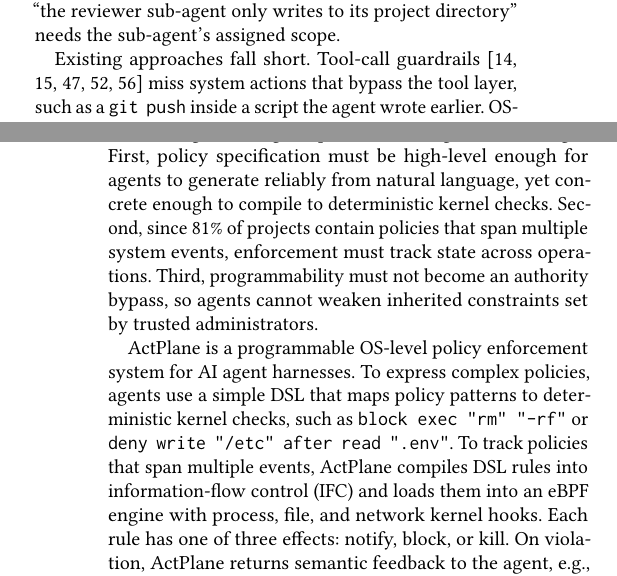
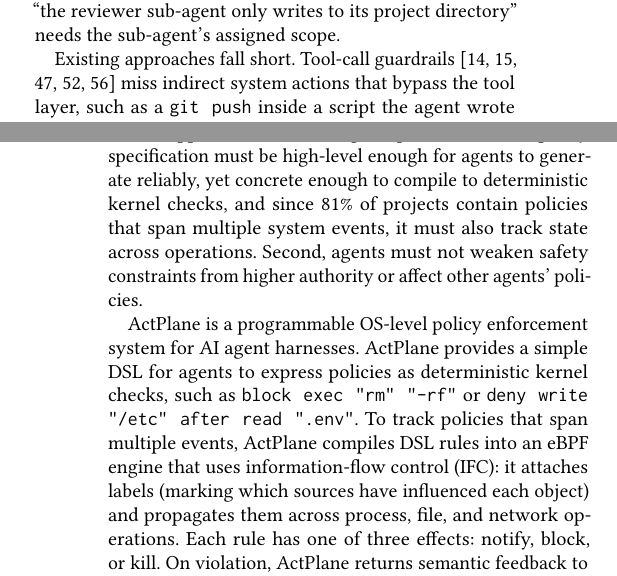
Before and after one commit to yunwei37/actplane-atc, a LaTeX paper (main.tex, which reads sections/01-introduction.tex): two parts of the columns of pages 1 and 2 of 16, joined at a grey line, cut so that both start at the same text. Compiled offline with pdfLaTeX.

Commit message:
refactor: enhance clarity and precision in policy engine description, improve language consistency in introduction section

```diff
--- a/sections/01-introduction.tex
+++ b/sections/01-introduction.tex
@@ -23,8 +23,8 @@
 
 Existing approaches fall short.
 % 现有方法存在不足。
-Tool-call guardrails~\cite{xiang2025guardagent,wang2025agentspec,shi2025progent,costa2025fides,debenedetti2025camel} miss system actions that bypass the tool layer, such as a \texttt{git~push} inside a script the agent wrote earlier.
-% 工具调用护栏~\cite{xiang2025guardagent,wang2025agentspec,shi2025progent,costa2025fides,debenedetti2025camel}会遗漏绕过工具层的系统操作，例如智能体之前编写的脚本中的 \texttt{git~push}。
+Tool-call guardrails~\cite{xiang2025guardagent,wang2025agentspec,shi2025progent,costa2025fides,debenedetti2025camel} miss indirect system actions that bypass the tool layer, such as a \texttt{git~push} inside a script the agent wrote earlier.
+% 工具调用护栏~\cite{xiang2025guardagent,wang2025agentspec,shi2025progent,costa2025fides,debenedetti2025camel}会遗漏绕过工具层的间接系统操作，例如智能体之前编写的脚本中的 \texttt{git~push}。
 OS-level enforcement systems (e.g., sandboxes~\cite{seccomp-bpf,apparmor,landlock,ciliumtetragon,gvisor}) control resource access instead of actions and return opaque denials (e.g., \texttt{EPERM}) without explaining which policy was violated or how to comply.
 % 操作系统级执行系统（例如沙箱~\cite{seccomp-bpf,apparmor,landlock,ciliumtetragon,gvisor}）控制资源访问而非操作，并返回不透明的拒绝（例如 \texttt{EPERM}），而不解释违反了哪条策略或如何合规。
 
@@ -35,21 +35,19 @@
 This makes agents the natural producer of concrete policy, also reflecting the fact that instruction files are increasingly maintained by agents~\cite{anthropic2025claudecode,galster2026configuring}.
 % 这使得智能体成为具体策略的自然生产者，也反映了指令文件越来越多地由智能体维护的事实~\cite{anthropic2025claudecode,galster2026configuring}。
 
-Realizing this design requires addressing three challenges.
-% 实现这一设计需要解决三个挑战。
-First, policy specification must be high-level enough for agents to generate reliably from natural language, yet concrete enough to compile to deterministic kernel checks.
-% 首先，策略规范必须足够高级，使智能体能够从自然语言可靠地生成，同时又足够具体以编译为确定性内核检查。
-Second, since 81\% of projects contain policies that span multiple system events, enforcement must track state across operations.
-% 其次，由于 81\% 的项目包含跨越多个系统事件的策略，执行必须跨操作追踪状态。
-Third, programmability must not become an authority bypass, so agents cannot weaken inherited constraints set by trusted administrators.
-% 第三，可编程性不能成为权限绕过，因此智能体不能削弱由可信管理员设置的继承约束。
+This approach has two design requirements.
+% 这一方法有两个设计要求。
+First, policy specification must be high-level enough for agents to generate reliably, yet concrete enough to compile to deterministic kernel checks, and since 81\% of projects contain policies that span multiple system events, it must also track state across operations.
+% 首先，策略规范必须足够高级使智能体能够可靠生成，同时又足够具体以编译为确定性内核检查，并且由于 81\% 的项目包含跨越多个系统事件的策略，还必须跨操作追踪状态。
+Second, agents must not weaken safety constraints from higher authority or affect other agents' policies.
+% 其次，智能体不能削弱来自更高权限的安全约束或影响其他智能体的策略。
 
 \sys{} is a programmable OS-level policy enforcement system for AI agent harnesses.
 % \sys{} 是一个可编程的操作系统级策略执行系统，用于 AI 智能体 harness。
-To express complex policies, agents use a simple DSL that maps policy patterns to deterministic kernel checks, such as \texttt{block exec "rm" "-rf"} or \texttt{deny write "/etc" after read ".env"}.
-% 为了表达复杂策略，智能体使用一个简单的 DSL，该 DSL 将策略模式映射到确定性内核检查，例如 \texttt{block exec "rm" "-rf"} 或 \texttt{deny write "/etc" after read ".env"}。
-To track policies that span multiple events, \sys{} compiles DSL rules into information-flow control (IFC) and loads them into an eBPF engine with process, file, and network kernel hooks.
-% 为了追踪跨越多个事件的策略，\sys{} 将 DSL 规则编译为信息流控制（IFC），并加载到带有进程、文件和网络内核钩子的 eBPF 引擎中。
+\sys{} provides a simple DSL for agents to express policies as deterministic kernel checks, such as \texttt{block exec "rm" "-rf"} or \texttt{deny write "/etc" after read ".env"}.
+% \sys{} 提供一个简单的 DSL，让智能体将策略表达为确定性内核检查，例如 \texttt{block exec "rm" "-rf"} 或 \texttt{deny write "/etc" after read ".env"}。
+To track policies that span multiple events, \sys{} compiles DSL rules into an eBPF engine that uses information-flow control (IFC): it attaches labels (marking which sources have influenced each object) and propagates them across process, file, and network operations.
+% 为了追踪跨越多个事件的策略，\sys{} 将 DSL 规则编译到使用信息流控制（IFC）的 eBPF 引擎中：它附加标签（标记哪些源影响了每个对象）并跨进程、文件和网络操作传播它们。
 Each rule has one of three effects: notify, block, or kill.
 % 每条规则有三种效果之一：notify、block 或 kill。
 On violation, \sys{} returns semantic feedback to the agent, e.g., ``blocked: write to upstream source; consider writing to your fork instead.''
```
Also changed, not shown: main.pdf.
